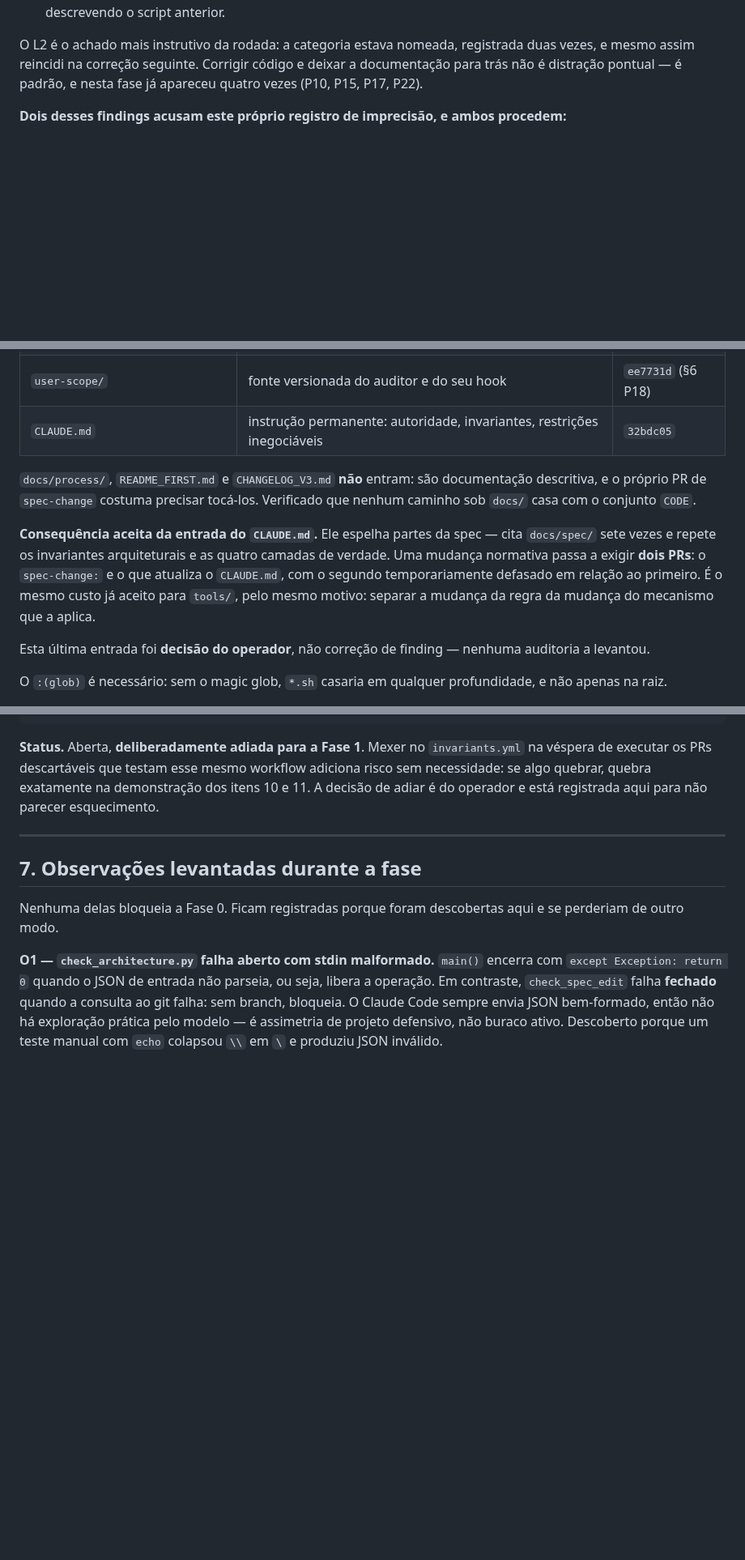
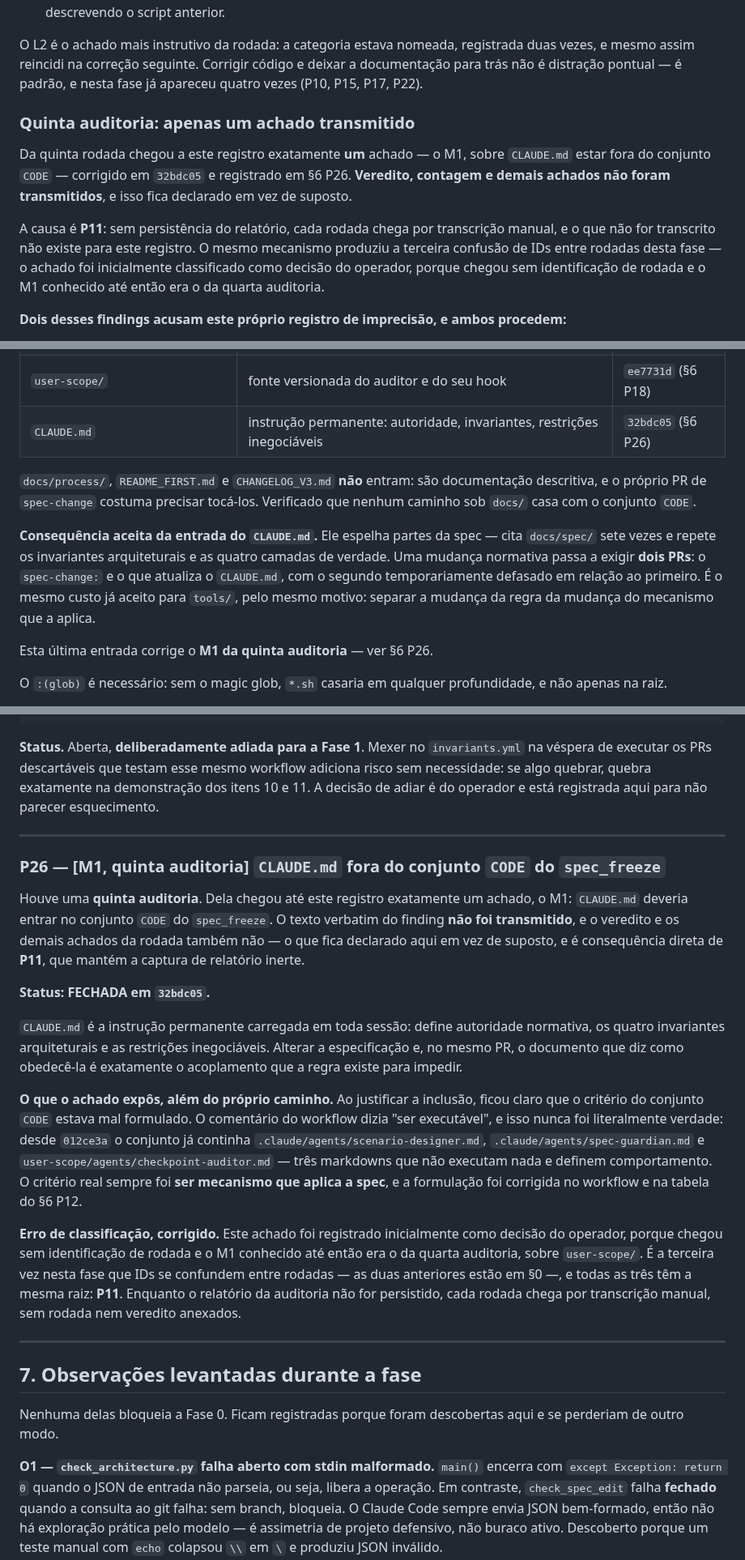
Before and after one commit to oflavioc/aurora-cyber-range, a Markdown page: docs/progress/fase_0.md, 3 parts joined by grey strips. Shown at 81% size. Drawn GitHub-style; blank space fills up the shorter version.

Commit message:
fase-0: reclassifica CLAUDE.md como M1 da quinta auditoria, nao decisao do operador
O achado sobre CLAUDE.md estar fora do conjunto CODE veio da QUINTA rodada de
auditoria. Foi registrado inicialmente como decisao do operador porque chegou
sem identificacao de rodada, e o M1 conhecido ate entao era o da quarta —
user-scope/, fechado em ee7731d.

Registrado como P26, FECHADA em 32bdc05. O texto verbatim do finding nao foi
transmitido, nem o veredito nem os demais achados da quinta rodada; isso fica
declarado no registro em vez de suposto.

A raiz da confusao e P11: sem persistencia do relatorio, cada rodada chega por
transcricao manual, sem rodada nem veredito anexados. Esta e a terceira
confusao de IDs entre rodadas nesta fase, e as tres tem a mesma causa. Fica
registrado em P26 e na secao da quinta auditoria em §0.

O passo 1 do §8 passa a ser a SEXTA auditoria, com o motivo explicito: o
criterio do conjunto CODE foi refinado de "ser executavel" para "ser mecanismo
que aplica a spec", e o conjunto atual nunca foi conferido contra o criterio
novo. Se houver uma quarta instancia da linhagem P12 -> P18 -> P26, e o
criterio corrigido que a encontra.

Pendencias: dezenove abertas, sete fechadas (P5, P6, P7, P10, P12, P18, P26).

```diff
--- a/docs/progress/fase_0.md
+++ b/docs/progress/fase_0.md
@@ -91,6 +91,12 @@ Primeira rodada sem achado bloqueante nem HIGH. Quatro MEDIUM e cinco LOW.
 - o **L2** é instância **nova** da categoria que o P10 e o P15 nomeiam — documentação que sobrevive à correção e a contradiz — **criada pela minha correção do H2**. Mudei o fluxo do `finalize_phase0.sh` para parar antes da tag, corrigi o `fase_0.md`, e não toquei no `README_FIRST.md:12` nem no `PHASE_0_CHECKLIST.md:104`, que seguem descrevendo o script anterior.
 
 O L2 é o achado mais instrutivo da rodada: a categoria estava nomeada, registrada duas vezes, e mesmo assim reincidi na correção seguinte. Corrigir código e deixar a documentação para trás não é distração pontual — é padrão, e nesta fase já apareceu quatro vezes (P10, P15, P17, P22).
+
+### Quinta auditoria: apenas um achado transmitido
+
+Da quinta rodada chegou a este registro exatamente **um** achado — o M1, sobre `CLAUDE.md` estar fora do conjunto `CODE` — corrigido em `32bdc05` e registrado em §6 P26. **Veredito, contagem e demais achados não foram transmitidos**, e isso fica declarado em vez de suposto.
+
+A causa é **P11**: sem persistência do relatório, cada rodada chega por transcrição manual, e o que não for transcrito não existe para este registro. O mesmo mecanismo produziu a terceira confusão de IDs entre rodadas desta fase — o achado foi inicialmente classificado como decisão do operador, porque chegou sem identificação de rodada e o M1 conhecido até então era o da quarta auditoria.
 
 **Dois desses findings acusam este próprio registro de imprecisão, e ambos procedem:**
 
@@ -487,13 +493,13 @@ O critério adotado é **ser mecanismo que aplica a spec**, não "tudo que não
 | `.github/` | CI | `012ce3a` |
 | `bootstrap.sh`, `finalize_phase0.sh` | executáveis de raiz, via `:(glob)*.sh` | `012ce3a` |
 | `user-scope/` | fonte versionada do auditor e do seu hook | `ee7731d` (§6 P18) |
-| `CLAUDE.md` | instrução permanente: autoridade, invariantes, restrições inegociáveis | `32bdc05` |
+| `CLAUDE.md` | instrução permanente: autoridade, invariantes, restrições inegociáveis | `32bdc05` (§6 P26) |
 
 `docs/process/`, `README_FIRST.md` e `CHANGELOG_V3.md` **não** entram: são documentação descritiva, e o próprio PR de `spec-change` costuma precisar tocá-los. Verificado que nenhum caminho sob `docs/` casa com o conjunto `CODE`.
 
 **Consequência aceita da entrada do `CLAUDE.md`.** Ele espelha partes da spec — cita `docs/spec/` sete vezes e repete os invariantes arquiteturais e as quatro camadas de verdade. Uma mudança normativa passa a exigir **dois PRs**: o `spec-change:` e o que atualiza o `CLAUDE.md`, com o segundo temporariamente defasado em relação ao primeiro. É o mesmo custo já aceito para `tools/`, pelo mesmo motivo: separar a mudança da regra da mudança do mecanismo que a aplica.
 
-Esta última entrada foi **decisão do operador**, não correção de finding — nenhuma auditoria a levantou.
+Esta última entrada corrige o **M1 da quinta auditoria** — ver §6 P26.
 
 O `:(glob)` é necessário: sem o magic glob, `*.sh` casaria em qualquer profundidade, e não apenas na raiz.
 
@@ -753,6 +759,20 @@ python-version: "3.12" está corretamente pinado.
 
 ---
 
+### P26 — [M1, quinta auditoria] `CLAUDE.md` fora do conjunto `CODE` do `spec_freeze`
+
+Houve uma **quinta auditoria**. Dela chegou até este registro exatamente um achado, o M1: `CLAUDE.md` deveria entrar no conjunto `CODE` do `spec_freeze`. O texto verbatim do finding **não foi transmitido**, e o veredito e os demais achados da rodada também não — o que fica declarado aqui em vez de suposto, e é consequência direta de **P11**, que mantém a captura de relatório inerte.
+
+**Status: FECHADA em `32bdc05`.**
+
+`CLAUDE.md` é a instrução permanente carregada em toda sessão: define autoridade normativa, os quatro invariantes arquiteturais e as restrições inegociáveis. Alterar a especificação e, no mesmo PR, o documento que diz como obedecê-la é exatamente o acoplamento que a regra existe para impedir.
+
+**O que o achado expôs, além do próprio caminho.** Ao justificar a inclusão, ficou claro que o critério do conjunto `CODE` estava mal formulado. O comentário do workflow dizia "ser executável", e isso nunca foi literalmente verdade: desde `012ce3a` o conjunto já continha `.claude/agents/scenario-designer.md`, `.claude/agents/spec-guardian.md` e `user-scope/agents/checkpoint-auditor.md` — três markdowns que não executam nada e definem comportamento. O critério real sempre foi **ser mecanismo que aplica a spec**, e a formulação foi corrigida no workflow e na tabela do §6 P12.
+
+**Erro de classificação, corrigido.** Este achado foi registrado inicialmente como decisão do operador, porque chegou sem identificação de rodada e o M1 conhecido até então era o da quarta auditoria, sobre `user-scope/`. É a terceira vez nesta fase que IDs se confundem entre rodadas — as duas anteriores estão em §0 —, e todas as três têm a mesma raiz: **P11**. Enquanto o relatório da auditoria não for persistido, cada rodada chega por transcrição manual, sem rodada nem veredito anexados.
+
+---
+
 ## 7. Observações levantadas durante a fase
 
 Nenhuma delas bloqueia a Fase 0. Ficam registradas porque foram descobertas aqui e se perderiam de outro modo.
```
Also changed, not shown: other parts of docs/progress/fase_0.md (+2 -2 lines).
